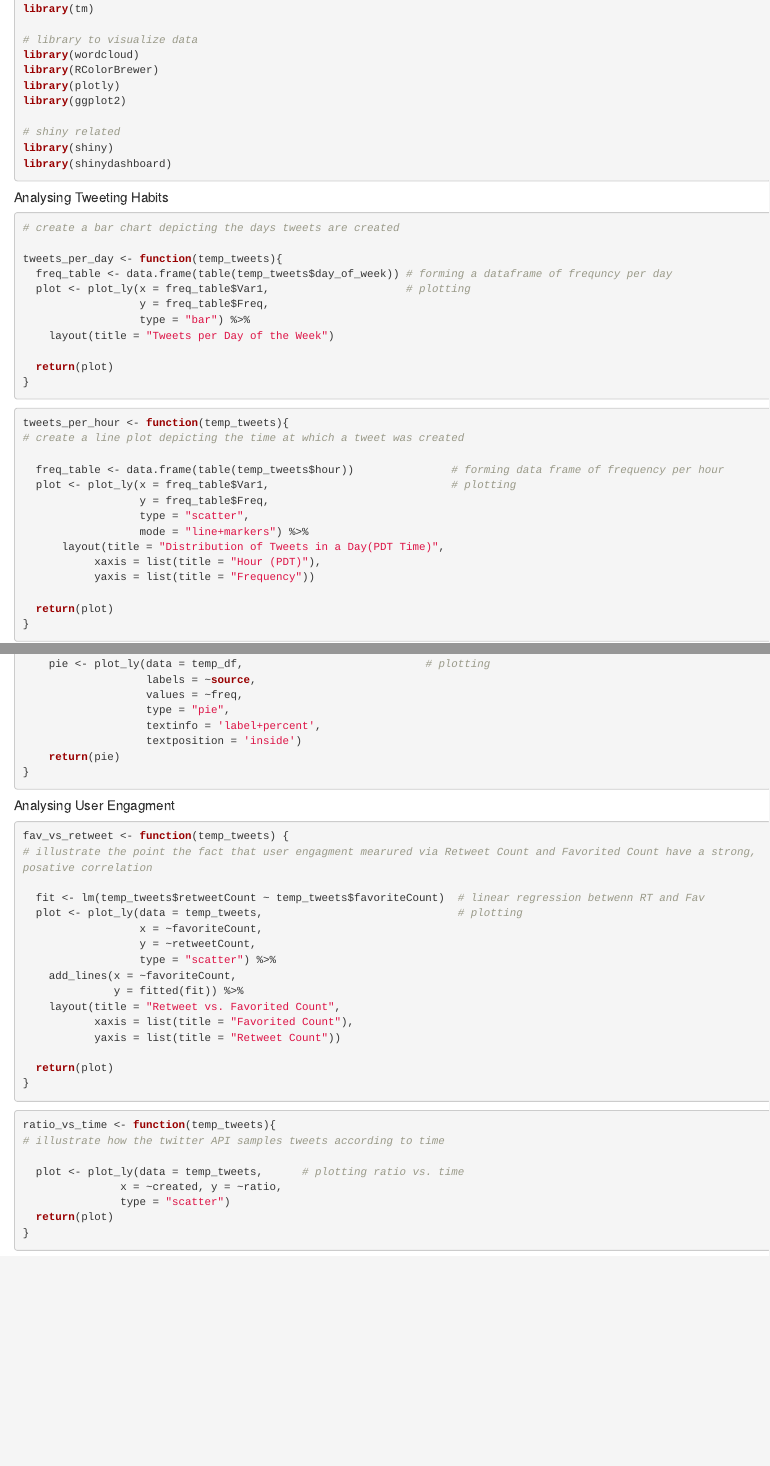
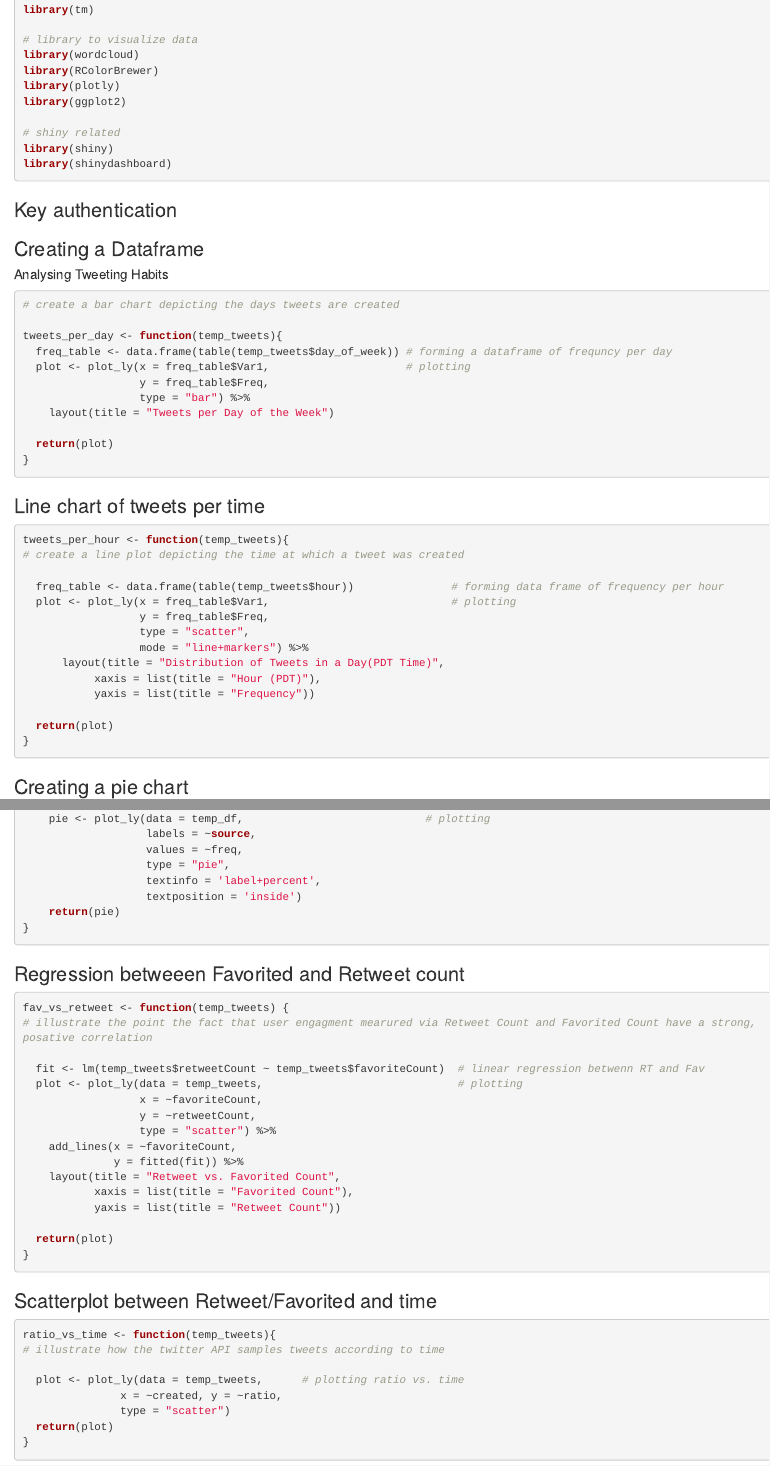
Before and after one commit to nipunjeetgujral/Rshiny-Dashboard-for-Twitter-Analysis, an R Markdown document (functions.Rmd): the page in a window 1100 px wide, from 340 px down before the commit and from 360 px down after it, so that both start at the same text, and a second part further down, joined at a grey line. Rendered offline with R 4.5, knitr and Pandoc, with nearby package versions; drawn as R Markdown's standard HTML page in place of the format the file asks for; some code elsewhere in the file could not run offline.

Commit message:
Update functions.Rmd

````diff
--- a/functions.Rmd
+++ b/functions.Rmd
@@ -34,6 +34,7 @@ library(shiny)
 library(shinydashboard)
 ```
 
+### Key authentication
 ```{r authentication, echo=FALSE, message=FALSE, warning=FALSE}
 authentication <- function(x){
   consumer_key = "______"
@@ -44,6 +45,7 @@ authentication <- function(x){
 }
 ```
 
+### Creating a Dataframe
 ```{r froming tweet df, message=FALSE, warning=FALSE, echo=FALSE}
 pull_tweets <- function(twitter_handle, n){
       tweets <- userTimeline(user = twitter_handle,                                            # pull tweets
@@ -76,6 +77,7 @@ tweets_per_day <- function(temp_tweets){
 }
 ```
 
+### Line chart of tweets per time
 ```{r tweets per hour, message=FALSE, warning=FALSE}
 tweets_per_hour <- function(temp_tweets){
 # create a line plot depicting the time at which a tweet was created
@@ -93,7 +95,8 @@ tweets_per_hour <- function(temp_tweets){
 }
 ```
 
-```{r soure piechaart, message=FALSE, warning=FALSE}
+### Creating a pie chart
+```{r soure piechart, message=FALSE, warning=FALSE}
 tweet_source <- function(temp_tweets){
 # create a pie graphs depicting the source from which the tweet was sent
 
@@ -114,8 +117,7 @@ tweet_source <- function(temp_tweets){
 }
 ```
 
-
-##### Analysing User Engagment
+### Regression betweeen Favorited and Retweet count
 ```{r retweet vs favorited, message=FALSE, warning=FALSE}
 fav_vs_retweet <- function(temp_tweets) {
 # illustrate the point the fact that user engagment mearured via Retweet Count and Favorited Count have a strong, posative correlation
@@ -135,6 +137,7 @@ fav_vs_retweet <- function(temp_tweets) {
 }
 ```
 
+### Scatterplot between Retweet/Favorited and time
 ```{r ratio vs created, message=FALSE, warning=FALSE}
 ratio_vs_time <- function(temp_tweets){
 # illustrate how the twitter API samples tweets according to time
````
Also changed, not shown: functions.Rmd (6 more changed lines).
